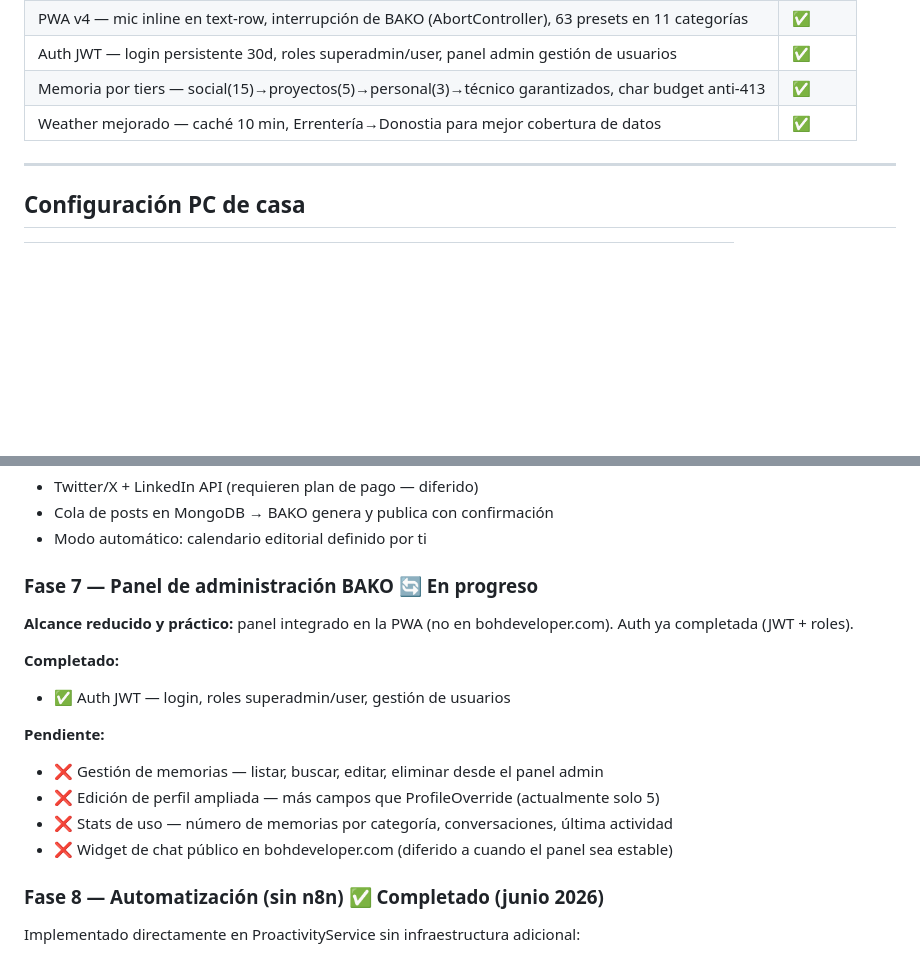
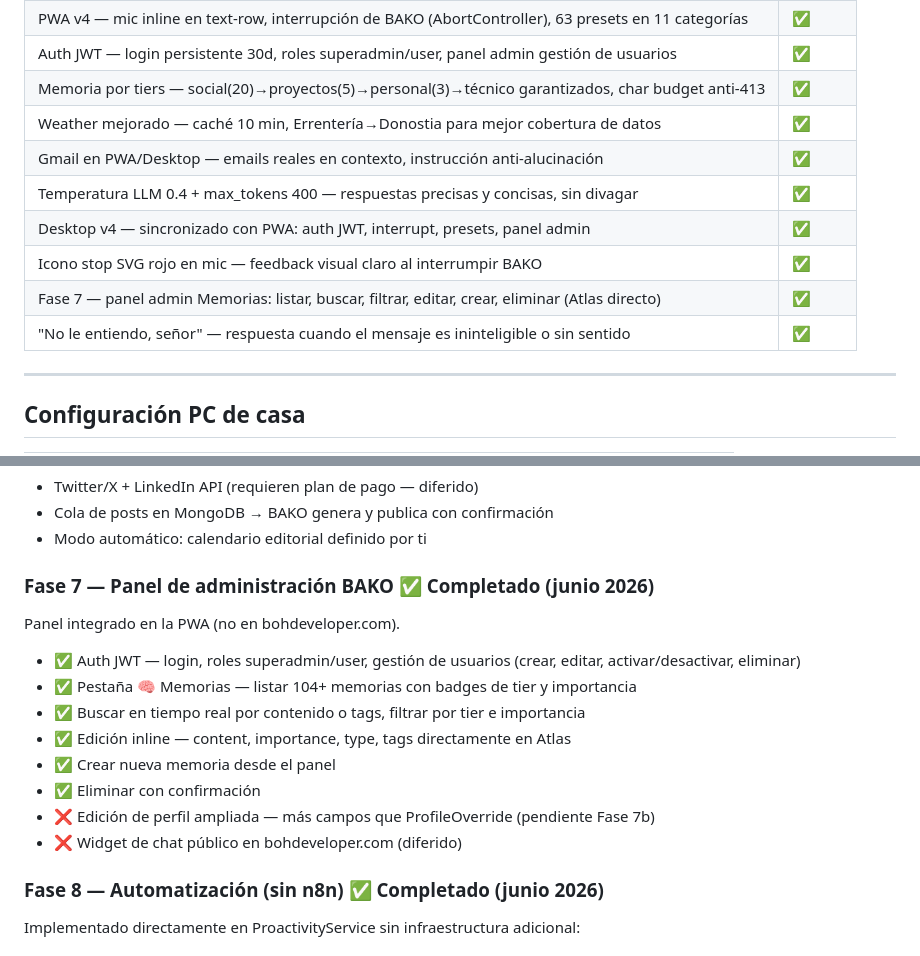
Before and after one commit to bohdeveloper/bako, a Markdown page: ROADMAP.md, 2 parts joined by grey strips. Drawn GitHub-style; blank space fills up the shorter version.

Commit message:
docs: actualizar ROADMAP — Fase 7 completada + todas las mejoras de la sesión
Co-Authored-By: Claude Sonnet 4.6 <noreply@anthropic.com>

```diff
--- a/ROADMAP.md
+++ b/ROADMAP.md
@@ -75,8 +75,14 @@ Un mayordomo de verdad — Alfred, Jarvis — tiene cinco características que l
 | Calendar datos en tiempo real — distinción pasados/futuros, cache 1min, no extrae eventos a memoria | ✅ |
 | PWA v4 — mic inline en text-row, interrupción de BAKO (AbortController), 63 presets en 11 categorías | ✅ |
 | Auth JWT — login persistente 30d, roles superadmin/user, panel admin gestión de usuarios | ✅ |
-| Memoria por tiers — social(15)→proyectos(5)→personal(3)→técnico garantizados, char budget anti-413 | ✅ |
+| Memoria por tiers — social(20)→proyectos(5)→personal(3)→técnico garantizados, char budget anti-413 | ✅ |
 | Weather mejorado — caché 10 min, Errentería→Donostia para mejor cobertura de datos | ✅ |
+| Gmail en PWA/Desktop — emails reales en contexto, instrucción anti-alucinación | ✅ |
+| Temperatura LLM 0.4 + max_tokens 400 — respuestas precisas y concisas, sin divagar | ✅ |
+| Desktop v4 — sincronizado con PWA: auth JWT, interrupt, presets, panel admin | ✅ |
+| Icono stop SVG rojo en mic — feedback visual claro al interrumpir BAKO | ✅ |
+| Fase 7 — panel admin Memorias: listar, buscar, filtrar, editar, crear, eliminar (Atlas directo) | ✅ |
+| "No le entiendo, señor" — respuesta cuando el mensaje es ininteligible o sin sentido | ✅ |
 
 ---
 
@@ -341,17 +347,17 @@ BAKO_HOTKEY=ctrl+alt+b
 - Cola de posts en MongoDB → BAKO genera y publica con confirmación
 - Modo automático: calendario editorial definido por ti
 
-### Fase 7 — Panel de administración BAKO 🔄 En progreso
-**Alcance reducido y práctico:** panel integrado en la PWA (no en bohdeveloper.com). Auth ya completada (JWT + roles).
+### Fase 7 — Panel de administración BAKO ✅ Completado (junio 2026)
+Panel integrado en la PWA (no en bohdeveloper.com).
 
-**Completado:**
-- ✅ Auth JWT — login, roles superadmin/user, gestión de usuarios
-
-**Pendiente:**
-- ❌ Gestión de memorias — listar, buscar, editar, eliminar desde el panel admin
-- ❌ Edición de perfil ampliada — más campos que ProfileOverride (actualmente solo 5)
-- ❌ Stats de uso — número de memorias por categoría, conversaciones, última actividad
-- ❌ Widget de chat público en bohdeveloper.com (diferido a cuando el panel sea estable)
+- ✅ Auth JWT — login, roles superadmin/user, gestión de usuarios (crear, editar, activar/desactivar, eliminar)
+- ✅ Pestaña 🧠 Memorias — listar 104+ memorias con badges de tier y importancia
+- ✅ Buscar en tiempo real por contenido o tags, filtrar por tier e importancia
+- ✅ Edición inline — content, importance, type, tags directamente en Atlas
+- ✅ Crear nueva memoria desde el panel
+- ✅ Eliminar con confirmación
+- ❌ Edición de perfil ampliada — más campos que ProfileOverride (pendiente Fase 7b)
+- ❌ Widget de chat público en bohdeveloper.com (diferido)
 
 ### Fase 8 — Automatización (sin n8n) ✅ Completado (junio 2026)
 Implementado directamente en ProactivityService sin infraestructura adicional:
```
